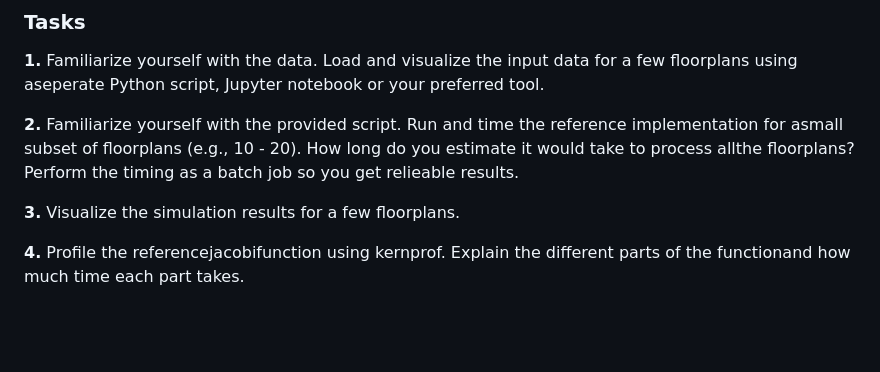
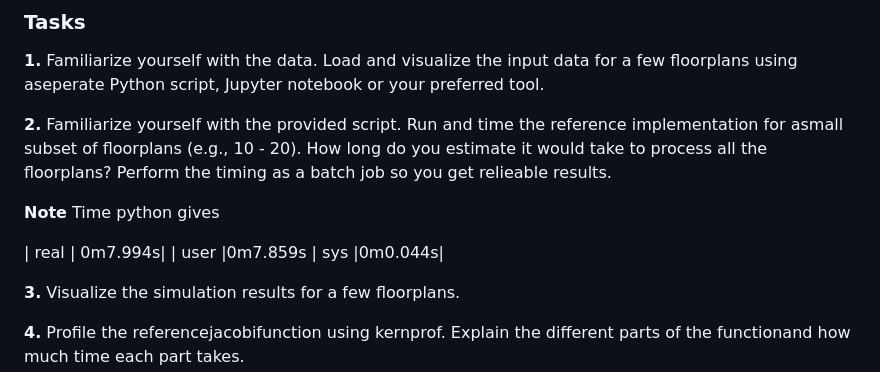
Before and after one commit to philipnickel/02613_HPC_project, a Markdown page: README.md, the part around the change. Drawn GitHub-style; blank space fills up the shorter version.

Commit message:
time script table

```diff
--- a/README.md
+++ b/README.md
@@ -5,7 +5,15 @@
 Familiarize yourself with the data. Load and visualize the input data for a few floorplans using aseperate Python script, Jupyter notebook or your preferred tool.
 
 
-**2.** Familiarize yourself with the provided script. Run and time the reference implementation for asmall subset of floorplans (e.g., 10 - 20). How long do you estimate it would take to process allthe floorplans? Perform the timing as a batch job so you get relieable results.
+**2.** Familiarize yourself with the provided script. Run and time the reference implementation for asmall subset of floorplans (e.g., 10 - 20). How long do you estimate it would take to process all the floorplans? Perform the timing as a batch job so you get relieable results.
+
+**Note** Time python gives
+
+| real    | 0m7.994s|
+| user    |0m7.859s
+| sys     |0m0.044s|
+
+
 
 
 **3.** Visualize the simulation results for a few floorplans.
```
